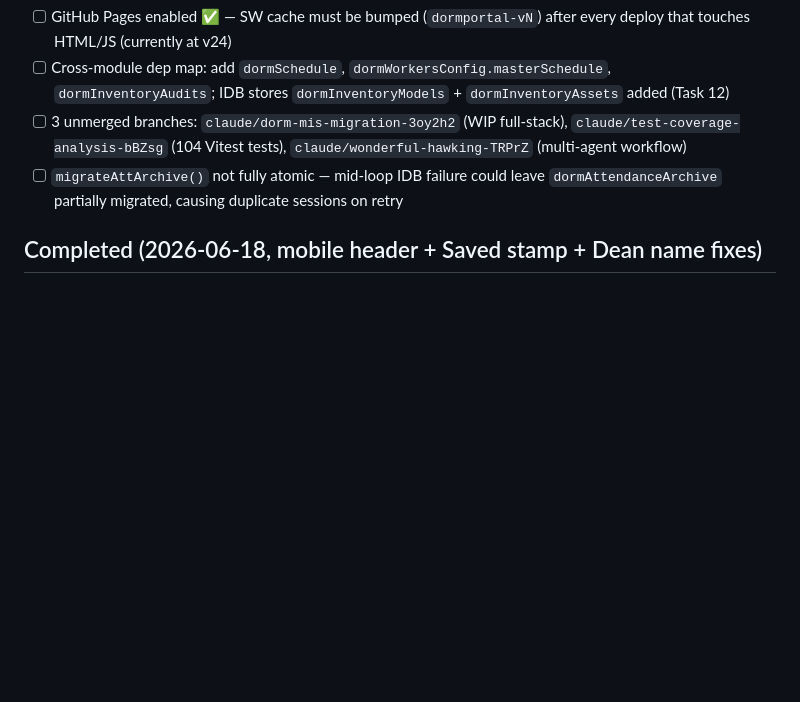
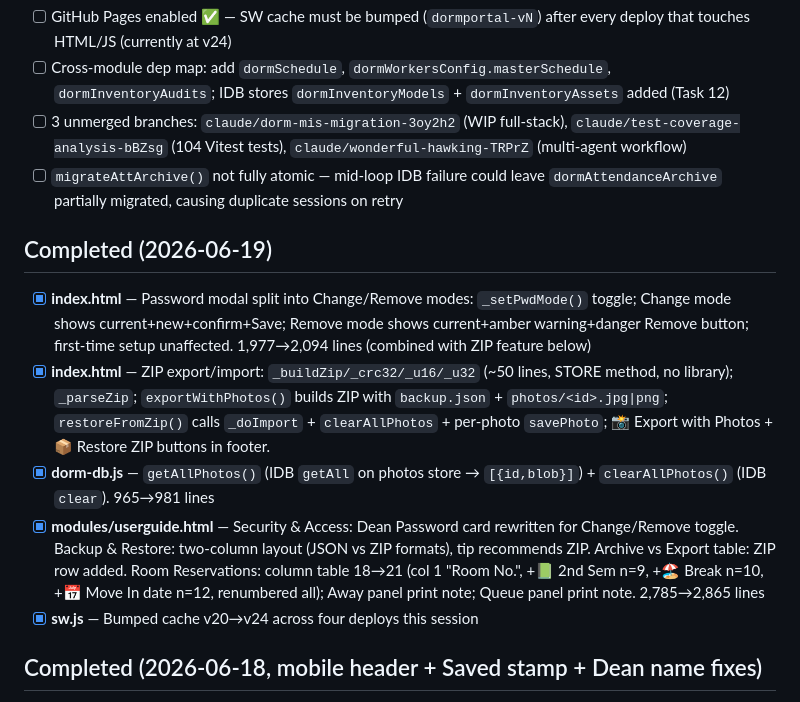
Before and after one commit to am0nch/DormPortalUniversal, a Markdown page: CLAUDE.md, the part around the change. Rendered like a GitHub page; blank space fills up the shorter version.

Commit message:
chore: add 2026-06-19 completed log to CLAUDE.md
Co-Authored-By: Claude Sonnet 4.6 <noreply@anthropic.com>

```diff
--- a/CLAUDE.md
+++ b/CLAUDE.md
@@ -146,6 +146,14 @@ s.roomHold.active && (s.summer || s.firstSem)
 - [ ] Cross-module dep map: add `dormSchedule`, `dormWorkersConfig.masterSchedule`, `dormInventoryAudits`; IDB stores `dormInventoryModels` + `dormInventoryAssets` added (Task 12)
 - [ ] 3 unmerged branches: `claude/dorm-mis-migration-3oy2h2` (WIP full-stack), `claude/test-coverage-analysis-bBZsg` (104 Vitest tests), `claude/wonderful-hawking-TRPrZ` (multi-agent workflow)
 - [ ] `migrateAttArchive()` not fully atomic — mid-loop IDB failure could leave `dormAttendanceArchive` partially migrated, causing duplicate sessions on retry
+
+## Completed (2026-06-19)
+
+- [x] **index.html** — Password modal split into Change/Remove modes: `_setPwdMode()` toggle; Change mode shows current+new+confirm+Save; Remove mode shows current+amber warning+danger Remove button; first-time setup unaffected. 1,977→2,094 lines (combined with ZIP feature below)
+- [x] **index.html** — ZIP export/import: `_buildZip/_crc32/_u16/_u32` (~50 lines, STORE method, no library); `_parseZip`; `exportWithPhotos()` builds ZIP with `backup.json` + `photos/<id>.jpg|png`; `restoreFromZip()` calls `_doImport` + `clearAllPhotos` + per-photo `savePhoto`; 📸 Export with Photos + 📦 Restore ZIP buttons in footer.
+- [x] **dorm-db.js** — `getAllPhotos()` (IDB `getAll` on photos store → `[{id,blob}]`) + `clearAllPhotos()` (IDB `clear`). 965→981 lines
+- [x] **modules/userguide.html** — Security & Access: Dean Password card rewritten for Change/Remove toggle. Backup & Restore: two-column layout (JSON vs ZIP formats), tip recommends ZIP. Archive vs Export table: ZIP row added. Room Reservations: column table 18→21 (col 1 "Room No.", +📗 2nd Sem n=9, +🏖️ Break n=10, +📅 Move In date n=12, renumbered all); Away panel print note; Queue panel print note. 2,785→2,865 lines
+- [x] **sw.js** — Bumped cache v20→v24 across four deploys this session
 
 ## Completed (2026-06-18, mobile header + Saved stamp + Dean name fixes)
 
```
